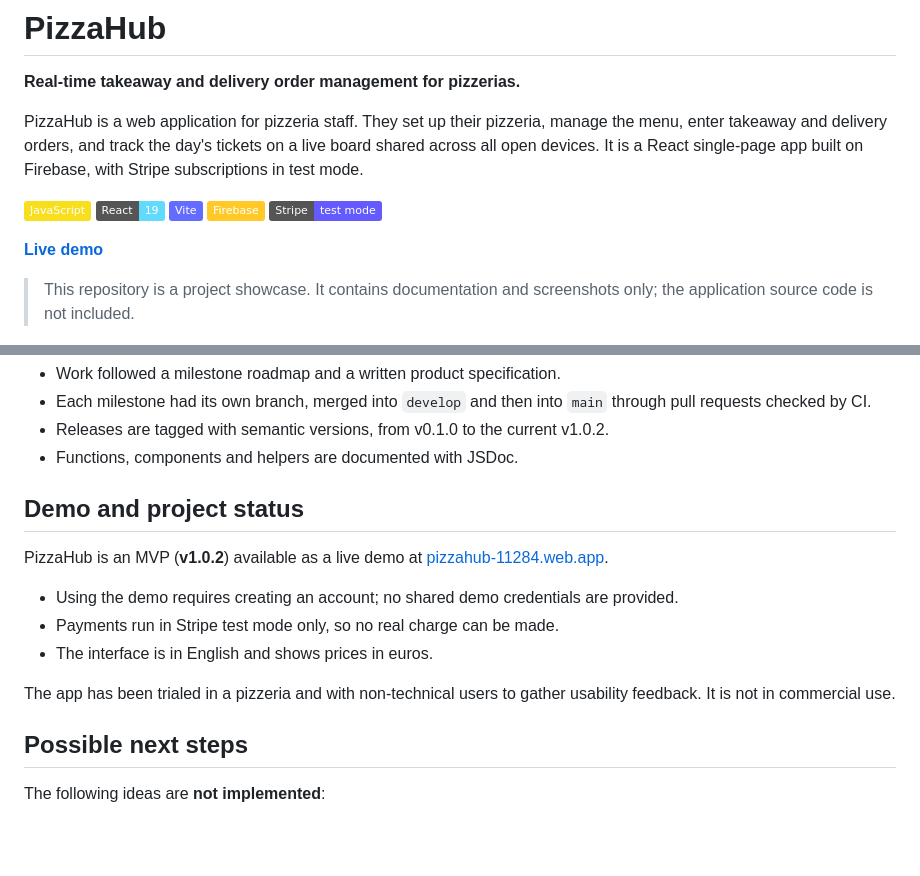
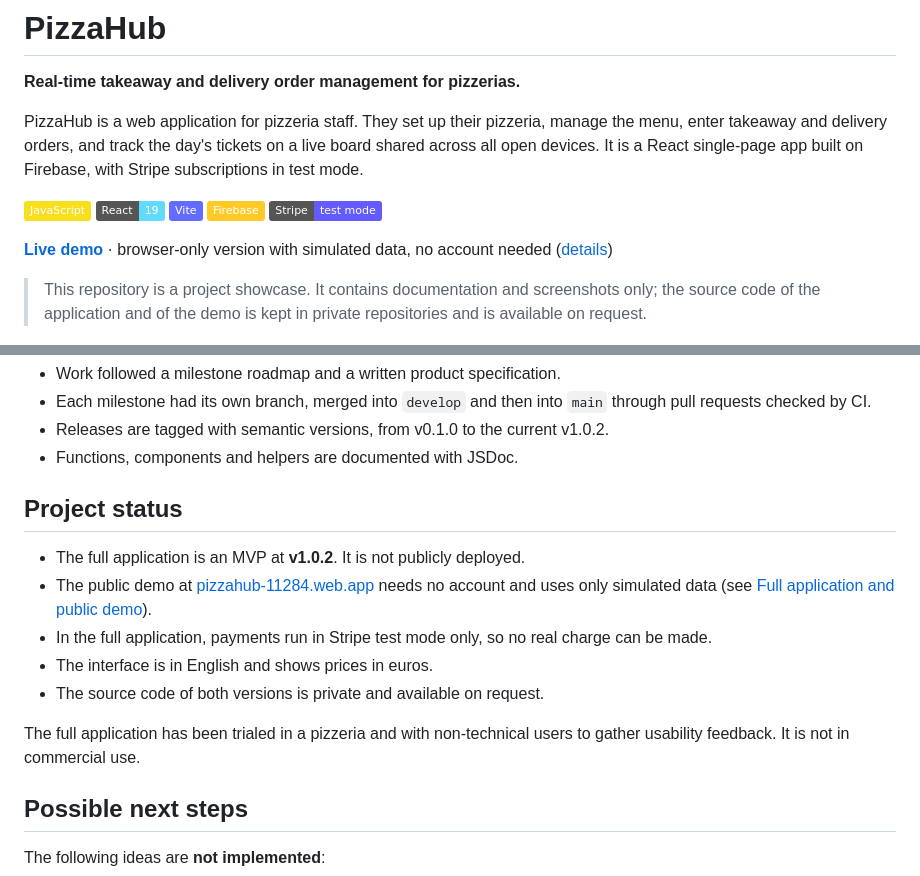
Before and after one commit to SamExperience/pizzahub-showcase, a Markdown page: README.md, 2 parts joined by grey strips. Rendered like a GitHub page; badges without logos; blank space fills up the shorter version.

```diff
--- a/README.md
+++ b/README.md
@@ -10,9 +10,9 @@ PizzaHub is a web application for pizzeria staff. They set up their pizzeria, ma
 ![Firebase](https://img.shields.io/badge/Firebase-FFCA28?logo=firebase&logoColor=000)
 ![Stripe test mode](https://img.shields.io/badge/Stripe-test%20mode-635BFF?logo=stripe&logoColor=fff)
 
-**[Live demo](https://pizzahub-11284.web.app)**
+**[Live demo](https://pizzahub-11284.web.app)** · browser-only version with simulated data, no account needed ([details](#full-application-and-public-demo))
 
-> This repository is a project showcase. It contains documentation and screenshots only; the application source code is not included.
+> This repository is a project showcase. It contains documentation and screenshots only; the source code of the application and of the demo is kept in private repositories and is available on request.
 
 ![The Tableau: today's tickets in the Pending, In progress and Completed columns](docs/images/tableau.jpg)
 
@@ -130,15 +155,15 @@ Tests use Vitest and Testing Library; the Firestore, Storage and end-to-end test
 - Releases are tagged with semantic versions, from v0.1.0 to the current v1.0.2.
 - Functions, components and helpers are documented with JSDoc.
 
-## Demo and project status
+## Project status
 
-PizzaHub is an MVP (**v1.0.2**) available as a live demo at [pizzahub-11284.web.app](https://pizzahub-11284.web.app).
+- The full application is an MVP at **v1.0.2**. It is not publicly deployed.
+- The public demo at [pizzahub-11284.web.app](https://pizzahub-11284.web.app) needs no account and uses only simulated data (see [Full application and public demo](#full-application-and-public-demo)).
+- In the full application, payments run in Stripe test mode only, so no real charge can be made.
+- The interface is in English and shows prices in euros.
+- The source code of both versions is private and available on request.
 
-- Using the demo requires creating an account; no shared demo credentials are provided.
-- Payments run in Stripe test mode only, so no real charge can be made.
-- The interface is in English and shows prices in euros.
-
-The app has been trialed in a pizzeria and with non-technical users to gather usability feedback. It is not in commercial use.
+The full application has been trialed in a pizzeria and with non-technical users to gather usability feedback. It is not in commercial use.
 
 ## Possible next steps
 
```
Also changed, not shown: other parts of README.md (+26 -1 lines), docs/images/demo-tableau.jpg (added).
